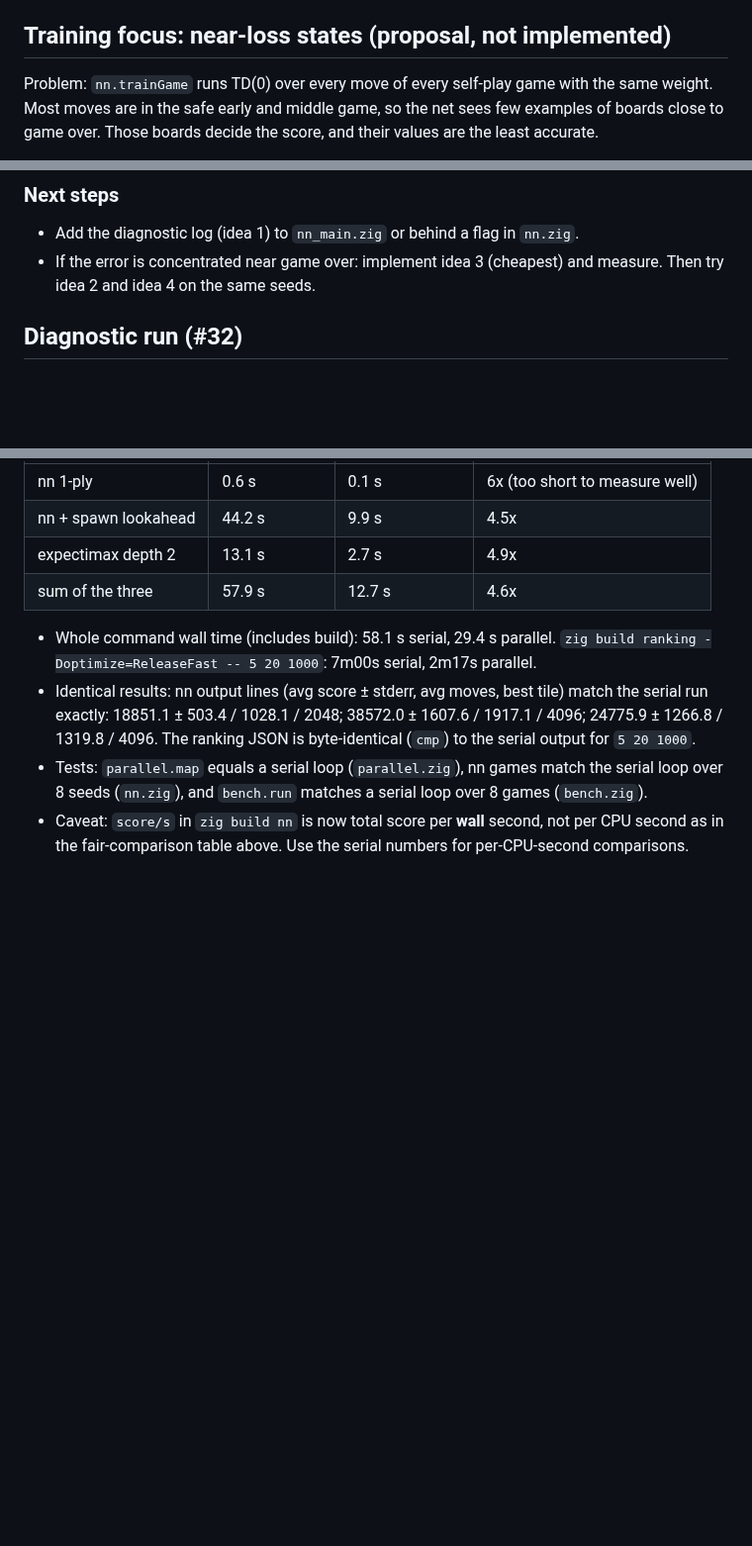
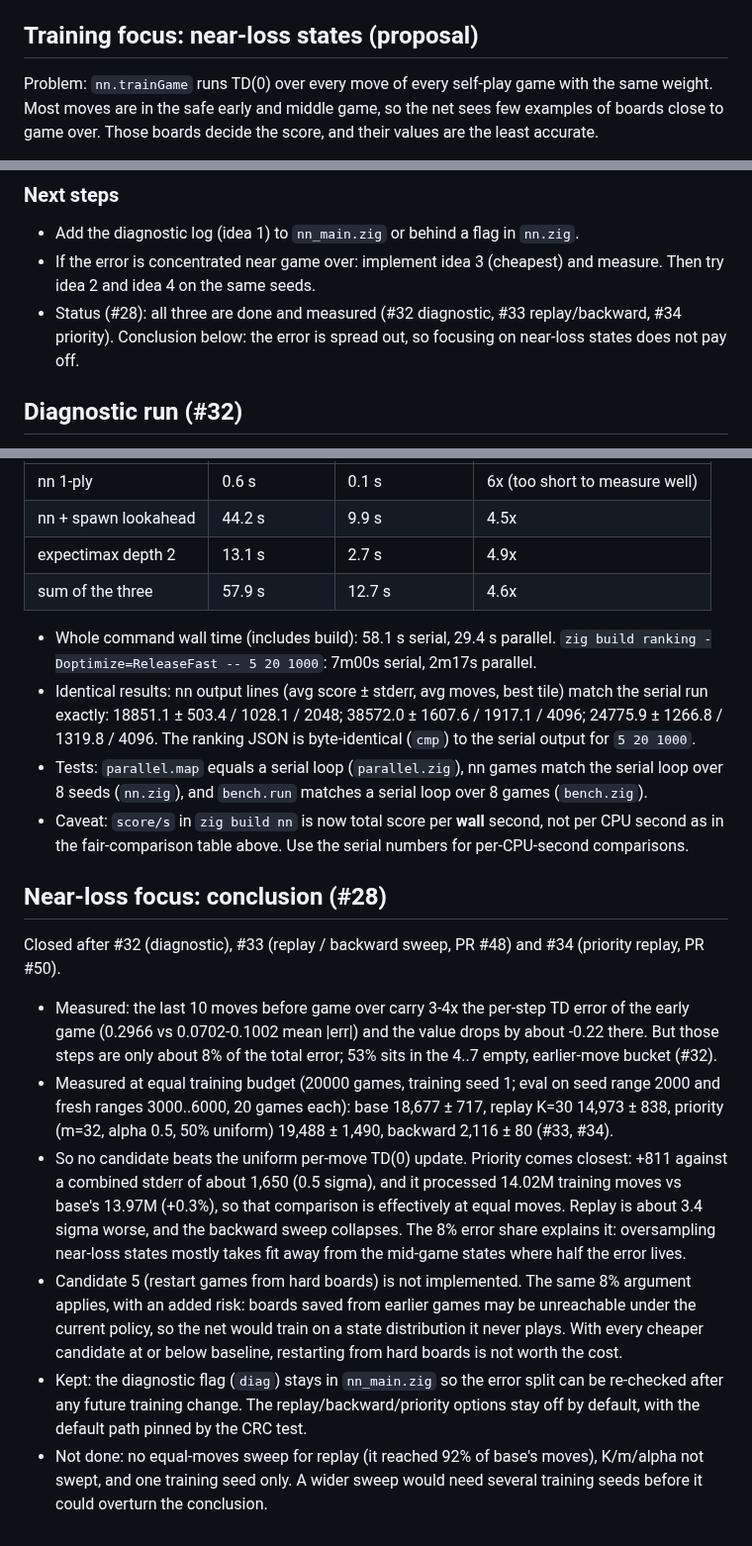
Before and after one commit to avocadoisi/Game.2048, a Markdown page: docs/solver-history.md, 3 parts joined by grey strips. Shown at 99% size. Drawn GitHub-style; blank space fills up the shorter version.

Commit message:
docs: close #28 - near-loss focus measured, no gain over uniform TD(0)

```diff
--- a/docs/solver-history.md
+++ b/docs/solver-history.md
@@ -139,7 +139,7 @@ Idea: search on rows packed as 4 nibbles (log2 of each tile), so a slide is one
 - Conclusion: a real speedup needs `GameState` itself stored packed. That changes about 78 `.board` uses and
   makes tiles of 65536 and above need a separate path. Not done.
 
-## Training focus: near-loss states (proposal, not implemented)
+## Training focus: near-loss states (proposal)
 
 Problem: `nn.trainGame` runs TD(0) over every move of every self-play game with the same weight.
 Most moves are in the safe early and middle game, so the net sees few examples of boards close to
@@ -184,6 +184,8 @@ in forward order, one update per move, no replay, no weighting by position.
 - Add the diagnostic log (idea 1) to `nn_main.zig` or behind a flag in `nn.zig`.
 - If the error is concentrated near game over: implement idea 3 (cheapest) and measure.
   Then try idea 2 and idea 4 on the same seeds.
+- Status (#28): all three are done and measured (#32 diagnostic, #33 replay/backward, #34 priority).
+  Conclusion below: the error is spread out, so focusing on near-loss states does not pay off.
 
 ## Diagnostic run (#32)
 
@@ -281,3 +283,29 @@ Eval loops (`zig build nn` and `zig build ranking`) now run games on threads via
 - Identical results: nn output lines (avg score ± stderr, avg moves, best tile) match the serial run exactly: 18851.1 ± 503.4 / 1028.1 / 2048; 38572.0 ± 1607.6 / 1917.1 / 4096; 24775.9 ± 1266.8 / 1319.8 / 4096. The ranking JSON is byte-identical (`cmp`) to the serial output for `5 20 1000`.
 - Tests: `parallel.map` equals a serial loop (`parallel.zig`), nn games match the serial loop over 8 seeds (`nn.zig`), and `bench.run` matches a serial loop over 8 games (`bench.zig`).
 - Caveat: `score/s` in `zig build nn` is now total score per **wall** second, not per CPU second as in the fair-comparison table above. Use the serial numbers for per-CPU-second comparisons.
+
+## Near-loss focus: conclusion (#28)
+
+Closed after #32 (diagnostic), #33 (replay / backward sweep, PR #48) and #34 (priority replay, PR #50).
+
+- Measured: the last 10 moves before game over carry 3-4x the per-step TD error of the early game
+  (0.2966 vs 0.0702-0.1002 mean |err|) and the value drops by about -0.22 there. But those steps are
+  only about 8% of the total error; 53% sits in the 4..7 empty, earlier-move bucket (#32).
+- Measured at equal training budget (20000 games, training seed 1; eval on seed range 2000 and fresh
+  ranges 3000..6000, 20 games each): base 18,677 ± 717, replay K=30 14,973 ± 838,
+  priority (m=32, alpha 0.5, 50% uniform) 19,488 ± 1,490, backward 2,116 ± 80 (#33, #34).
+- So no candidate beats the uniform per-move TD(0) update. Priority comes closest: +811 against a
+  combined stderr of about 1,650 (0.5 sigma), and it processed 14.02M training moves vs base's 13.97M
+  (+0.3%), so that comparison is effectively at equal moves. Replay is about 3.4 sigma worse, and the
+  backward sweep collapses. The 8% error share explains it: oversampling near-loss states mostly
+  takes fit away from the mid-game states where half the error lives.
+- Candidate 5 (restart games from hard boards) is not implemented. The same 8% argument applies, with
+  an added risk: boards saved from earlier games may be unreachable under the current policy, so the
+  net would train on a state distribution it never plays. With every cheaper candidate at or below
+  baseline, restarting from hard boards is not worth the cost.
+- Kept: the diagnostic flag (`diag`) stays in `nn_main.zig` so the error split can be re-checked after
+  any future training change. The replay/backward/priority options stay off by default, with the
+  default path pinned by the CRC test.
+- Not done: no equal-moves sweep for replay (it reached 92% of base's moves), K/m/alpha not swept, and
+  one training seed only. A wider sweep would need several training seeds before it could overturn the
+  conclusion.
```
